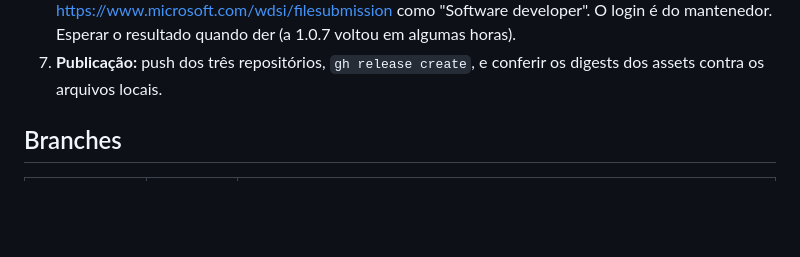
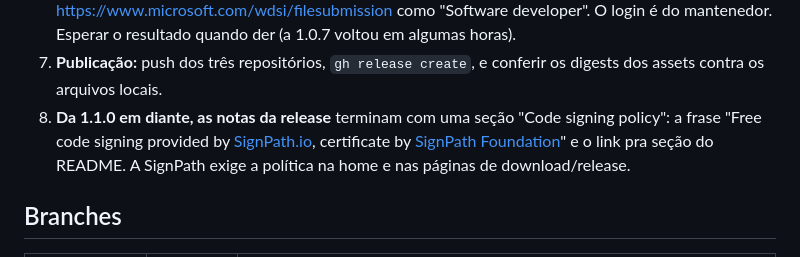
Before and after one commit to nunreasonable/ii-windows, a Markdown page: docs/HANDOFF.md, the part around the change. GitHub-like rendering; blank space fills up the shorter version.

Commit message:
Note the signing policy in release notes from 1.1.0

```diff
--- a/docs/HANDOFF.md
+++ b/docs/HANDOFF.md
@@ -37,6 +37,7 @@ Desde 2026-10-15 o Defender marcou o `qsw.exe` da 1.0.7 e o primeiro build da 1.
 5. **Pacote com o MESMO binário testado:** `tools/deploy-ii.sh`, depois `SKIP_SETUP_BUILD=1 tools/release.sh`. Não recompilar depois do teste, e conferir que o hash do `qsw.exe` dentro do zip é o testado.
 6. **Envio à Microsoft antes de publicar:** o `qsw.exe` e o `ii-windows-setup.exe` do pacote vão pra https://www.microsoft.com/wdsi/filesubmission como "Software developer". O login é do mantenedor. Esperar o resultado quando der (a 1.0.7 voltou em algumas horas).
 7. **Publicação:** push dos três repositórios, `gh release create`, e conferir os digests dos assets contra os arquivos locais.
+8. **Da 1.1.0 em diante, as notas da release** terminam com uma seção "Code signing policy": a frase "Free code signing provided by [SignPath.io](https://about.signpath.io), certificate by [SignPath Foundation](https://signpath.org)" e o link pra seção do README. A SignPath exige a política na home e nas páginas de download/release.
 
 ## Branches
 
```
